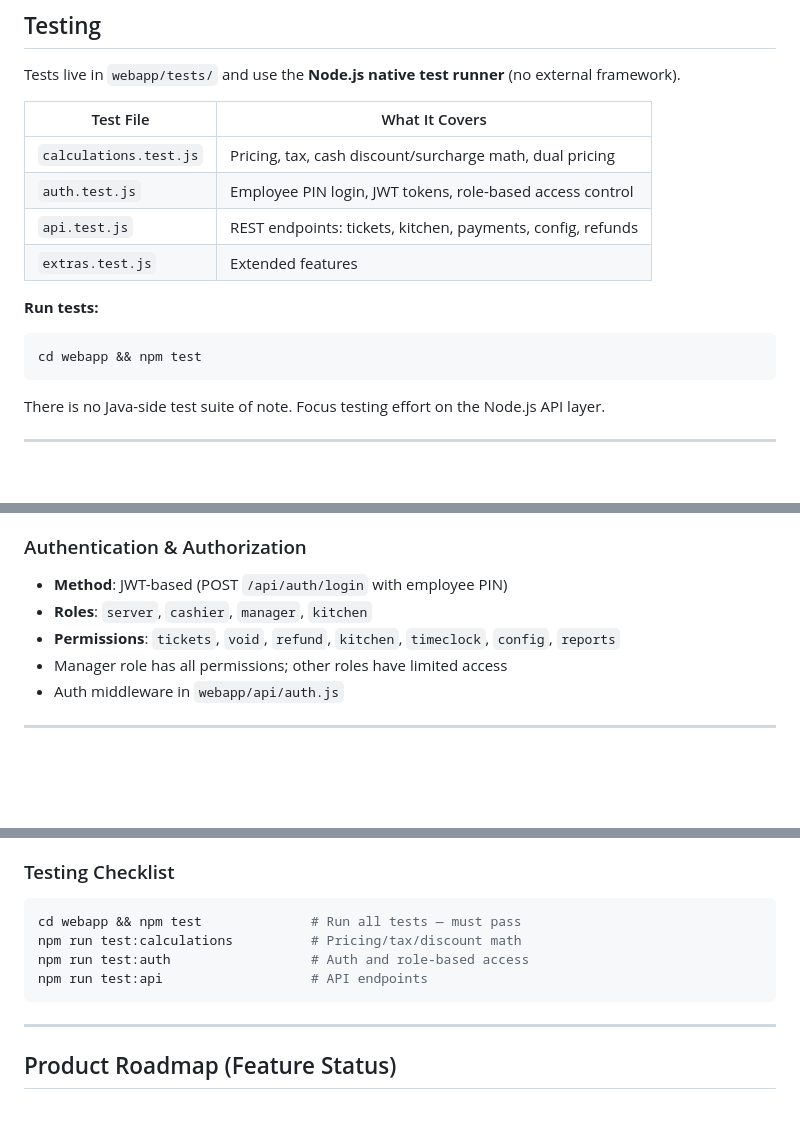
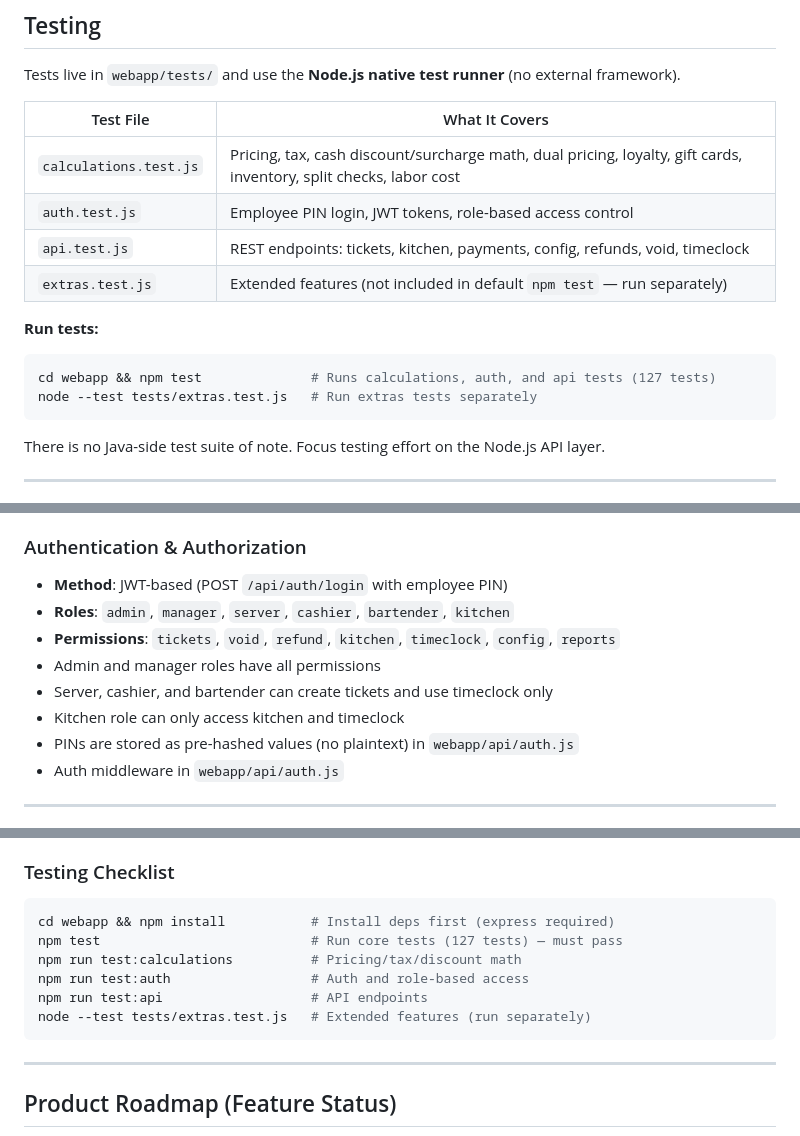
Before and after one commit to gorjessbbyx3/Posxpaybotx, a Markdown page: CLAUDE.md, 3 parts joined by grey strips. GitHub-like rendering; blank space fills up the shorter version.

Commit message:
Update CLAUDE.md with verified codebase accuracy fixes
- Add missing roles: admin, bartender (from auth.js)
- Document role-permission matrix accurately
- Note pre-hashed PIN storage
- Add images/ directory and etc/nginx.conf to structure
- Fix test descriptions and note extras.test.js runs separately
- Add npm install step to testing checklist
- Document nginx config location

https://claude.ai/code/session_014u3yfbCz8yZTC98pH2tr9f

````diff
--- a/CLAUDE.md
+++ b/CLAUDE.md
@@ -164,14 +165,15 @@ Tests live in `webapp/tests/` and use the **Node.js native test runner** (no ext
 
 | Test File | What It Covers |
 |-----------|---------------|
-| `calculations.test.js` | Pricing, tax, cash discount/surcharge math, dual pricing |
+| `calculations.test.js` | Pricing, tax, cash discount/surcharge math, dual pricing, loyalty, gift cards, inventory, split checks, labor cost |
 | `auth.test.js` | Employee PIN login, JWT tokens, role-based access control |
-| `api.test.js` | REST endpoints: tickets, kitchen, payments, config, refunds |
-| `extras.test.js` | Extended features |
+| `api.test.js` | REST endpoints: tickets, kitchen, payments, config, refunds, void, timeclock |
+| `extras.test.js` | Extended features (not included in default `npm test` — run separately) |
 
 **Run tests:**
 ```bash
-cd webapp && npm test
+cd webapp && npm test              # Runs calculations, auth, and api tests (127 tests)
+node --test tests/extras.test.js   # Run extras tests separately
 ```
 
 There is no Java-side test suite of note. Focus testing effort on the Node.js API layer.
@@ -214,9 +216,12 @@ The Express API server persists data to a JSON file (`webapp/data/store.json`) w
 ### Authentication & Authorization
 
 - **Method**: JWT-based (POST `/api/auth/login` with employee PIN)
-- **Roles**: `server`, `cashier`, `manager`, `kitchen`
+- **Roles**: `admin`, `manager`, `server`, `cashier`, `bartender`, `kitchen`
 - **Permissions**: `tickets`, `void`, `refund`, `kitchen`, `timeclock`, `config`, `reports`
-- Manager role has all permissions; other roles have limited access
+- Admin and manager roles have all permissions
+- Server, cashier, and bartender can create tickets and use timeclock only
+- Kitchen role can only access kitchen and timeclock
+- PINs are stored as pre-hashed values (no plaintext) in `webapp/api/auth.js`
 - Auth middleware in `webapp/api/auth.js`
 
 ---
@@ -453,10 +460,12 @@ Volumes: `pos-data` (app data), `db-data` (MySQL persistence)
 ### Testing Checklist
 
 ```bash
-cd webapp && npm test              # Run all tests — must pass
+cd webapp && npm install           # Install deps first (express required)
+npm test                           # Run core tests (127 tests) — must pass
 npm run test:calculations          # Pricing/tax/discount math
 npm run test:auth                  # Auth and role-based access
 npm run test:api                   # API endpoints
+node --test tests/extras.test.js   # Extended features (run separately)
 ```
 
 ---
````
Also changed, not shown: other parts of CLAUDE.md (+4 -1 lines).
